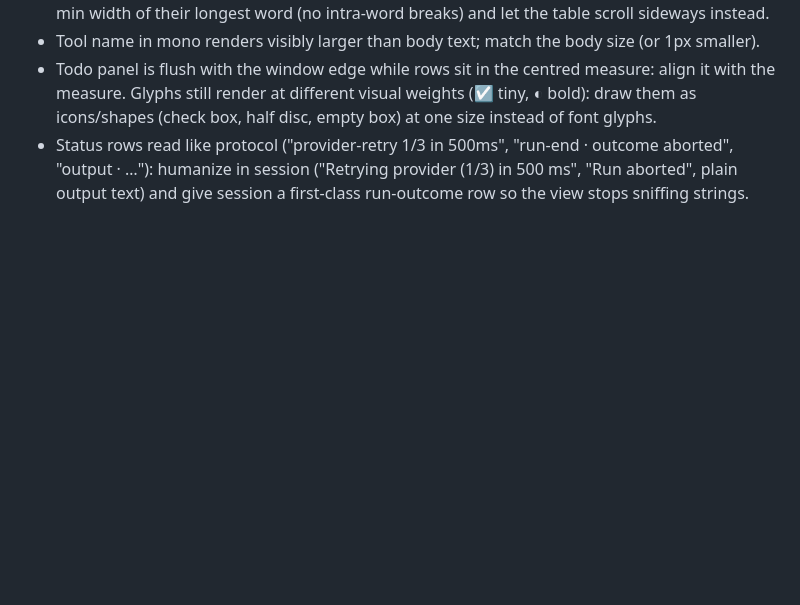
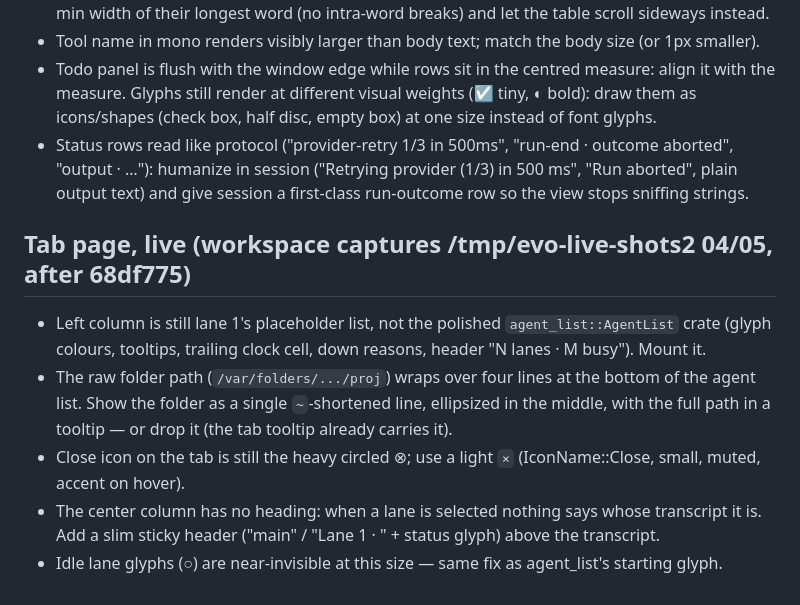
Before and after one commit to rn7s2/evo-gui, a Markdown page: docs/ui-review.md, the part around the change. Rendered like a GitHub page; blank space fills up the shorter version.

Commit message:
docs(docs): review notes for the live tab page
Records what the first real-swarm captures show: the placeholder agent
list is still mounted instead of agent_list, the raw folder path wraps
over four lines, the tab close icon is heavy, the center column does
not say whose transcript it shows, and idle glyphs are too faint.

Co-authored-by: EvoAgent <evo@ruiqilei.com>

```diff
--- a/docs/ui-review.md
+++ b/docs/ui-review.md
@@ -46,3 +46,15 @@ Findings from screenshots, to be addressed in the polish pass once the tab page
 - Status rows read like protocol ("provider-retry 1/3 in 500ms", "run-end · outcome aborted",
   "output · …"): humanize in session ("Retrying provider (1/3) in 500 ms", "Run aborted", plain
   output text) and give session a first-class run-outcome row so the view stops sniffing strings.
+
+## Tab page, live (workspace captures /tmp/evo-live-shots2 04/05, after 68df775)
+- Left column is still lane 1's placeholder list, not the polished `agent_list::AgentList` crate
+  (glyph colours, tooltips, trailing clock cell, down reasons, header "N lanes · M busy"). Mount it.
+- The raw folder path (`/var/folders/.../proj`) wraps over four lines at the bottom of the agent list.
+  Show the folder as a single `~`-shortened line, ellipsized in the middle, with the full path in a
+  tooltip — or drop it (the tab tooltip already carries it).
+- Close icon on the tab is still the heavy circled ⊗; use a light `×` (IconName::Close, small, muted,
+  accent on hover).
+- The center column has no heading: when a lane is selected nothing says whose transcript it is.
+  Add a slim sticky header ("main" / "Lane 1 · <task>" + status glyph) above the transcript.
+- Idle lane glyphs (○) are near-invisible at this size — same fix as agent_list's starting glyph.
```
